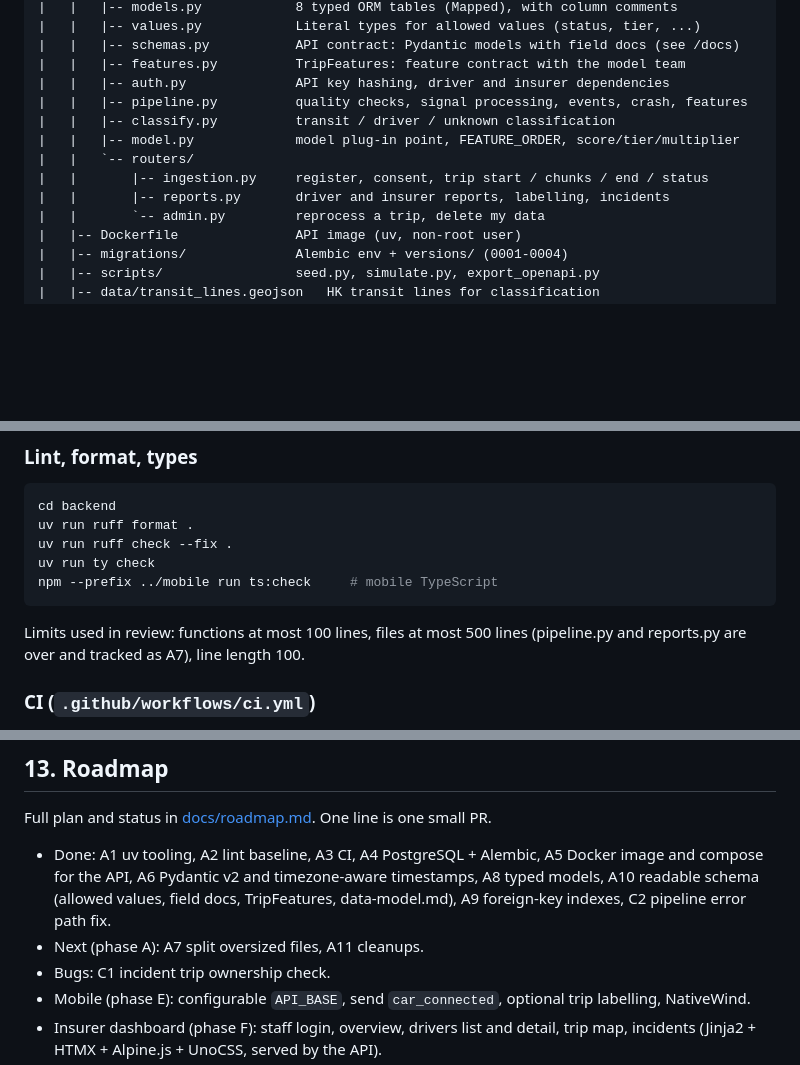
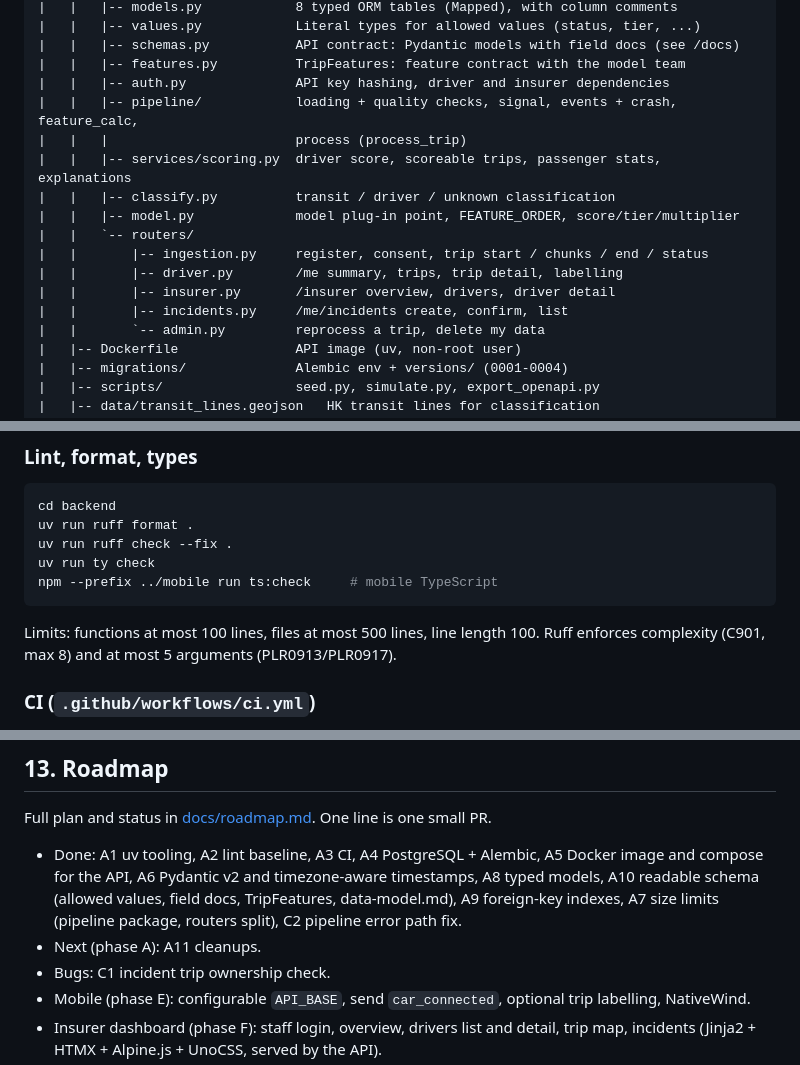
Before and after one commit to br1ks3nGit/hackie_hackie, a Markdown page: README.md, 3 parts joined by grey strips. Rendered like a GitHub page; blank space fills up the shorter version.

Commit message:
docs: README reflects A7 module layout

````diff
--- a/README.md
+++ b/README.md
@@ -105,12 +105,16 @@ Trip lifecycle (`trips.status`): `uploading` -> `processing` -> `done` or `faile
 |   |   |-- schemas.py           API contract: Pydantic models with field docs (see /docs)
 |   |   |-- features.py          TripFeatures: feature contract with the model team
 |   |   |-- auth.py              API key hashing, driver and insurer dependencies
-|   |   |-- pipeline.py          quality checks, signal processing, events, crash, features
+|   |   |-- pipeline/            loading + quality checks, signal, events + crash, feature_calc,
+|   |   |                        process (process_trip)
+|   |   |-- services/scoring.py  driver score, scoreable trips, passenger stats, explanations
 |   |   |-- classify.py          transit / driver / unknown classification
 |   |   |-- model.py             model plug-in point, FEATURE_ORDER, score/tier/multiplier
 |   |   `-- routers/
 |   |       |-- ingestion.py     register, consent, trip start / chunks / end / status
-|   |       |-- reports.py       driver and insurer reports, labelling, incidents
+|   |       |-- driver.py        /me summary, trips, trip detail, labelling
+|   |       |-- insurer.py       /insurer overview, drivers, driver detail
+|   |       |-- incidents.py     /me/incidents create, confirm, list
 |   |       `-- admin.py         reprocess a trip, delete my data
 |   |-- Dockerfile               API image (uv, non-root user)
 |   |-- migrations/              Alembic env + versions/ (0001-0004)
@@ -622,8 +626,8 @@ uv run ty check
 npm --prefix ../mobile run ts:check     # mobile TypeScript
 ```
 
-Limits used in review: functions at most 100 lines, files at most 500 lines (pipeline.py and
-reports.py are over and tracked as A7), line length 100.
+Limits: functions at most 100 lines, files at most 500 lines, line length 100. Ruff enforces
+complexity (C901, max 8) and at most 5 arguments (PLR0913/PLR0917).
 
 ### CI (`.github/workflows/ci.yml`)
 
@@ -702,8 +706,8 @@ Full plan and status in [docs/roadmap.md](docs/roadmap.md). One line is one smal
 - Done: A1 uv tooling, A2 lint baseline, A3 CI, A4 PostgreSQL + Alembic, A5 Docker image and
   compose for the API, A6 Pydantic v2 and timezone-aware timestamps, A8 typed models, A10
   readable schema (allowed values, field docs, TripFeatures, data-model.md), A9 foreign-key
-  indexes, C2 pipeline error path fix.
-- Next (phase A): A7 split oversized files, A11 cleanups.
+  indexes, A7 size limits (pipeline package, routers split), C2 pipeline error path fix.
+- Next (phase A): A11 cleanups.
 - Bugs: C1 incident trip ownership check.
 - Mobile (phase E): configurable `API_BASE`, send `car_connected`, optional trip labelling,
   NativeWind.
````
Also changed, not shown: other parts of README.md (+2 -2 lines), backend/README.md (+6 -3 lines), docs/data-model.md (+1 -1 lines).
